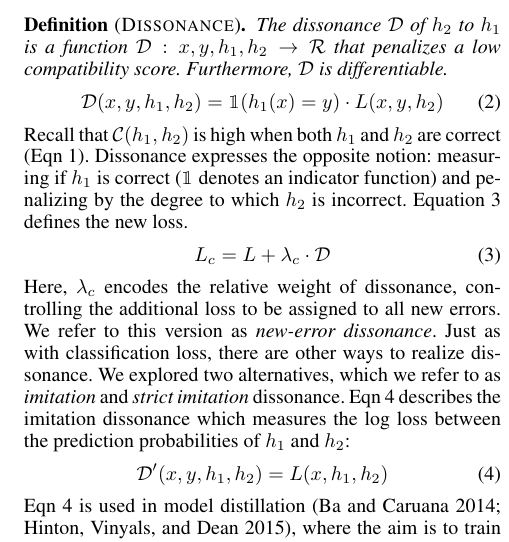
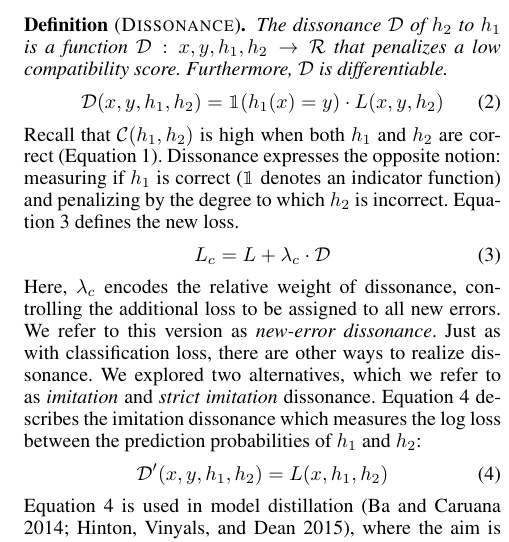
Before and after one commit to gagb/AAAI-BansalG.6668, a LaTeX paper (AAAI-BansalG.6668.tex): part of one column of page 4 of 9, cut so that both start at the same text. Compiled offline with pdfLaTeX.

Commit message:
Expand Eqn

```diff
--- a/AAAI-BansalG.6668.tex
+++ b/AAAI-BansalG.6668.tex
@@ -221,7 +221,7 @@ The dissonance $\dissonance$ of $\htwo$ to $\hone$ is a function $\dissonance: x
 \end{equation}
 \end{definition}
 
-\noindent Recall that  $\compatscore(\hone, \htwo)$ is high when both $\hone$ and $\htwo$ are correct (Eqn~\ref{eq:score}).  Dissonance  expresses the opposite notion: measuring if $\hone$ is correct ($\mathbbm{1}$ denotes an indicator function)
+\noindent Recall that  $\compatscore(\hone, \htwo)$ is high when both $\hone$ and $\htwo$ are correct (Equation~\ref{eq:score}).  Dissonance  expresses the opposite notion: measuring if $\hone$ is correct ($\mathbbm{1}$ denotes an indicator function)
 and penalizing by the degree to which $\htwo$ is incorrect.
 Equation~\ref{eq:lossbc} defines the new loss.
 \begin{equation}
@@ -232,14 +232,14 @@ Equation~\ref{eq:lossbc} defines the new loss.
 \noindent Here, $\lambdabc$ encodes the relative weight of dissonance, controlling the additional loss to be assigned to all new errors.
 We refer to this version as {\em new-error dissonance}.
 Just as with classification loss, there are other ways to realize dissonance. We explored two alternatives, which we refer to as {\em imitation} and {\em strict imitation} dissonance.
-Eqn~\ref{eq:diss_imitation} describes the imitation dissonance which measures the log loss between the prediction probabilities of $\hone$ and $\htwo$:
+Equation~\ref{eq:diss_imitation} describes the imitation dissonance which measures the log loss between the prediction probabilities of $\hone$ and $\htwo$:
 \begin{equation}
     \label{eq:diss_imitation}
     \dissonance'(x, y, \hone, \htwo) = \loss(x, \hone, \htwo)
 \end{equation}
 
-\noindent Eqn~\ref{eq:diss_imitation} is used in model distillation~\cite{ba2014deep,hinton2015distilling}, where the aim is to train a shallower, less expensive model by imitating the probabilities of larger, accurate model. Unfortunately, $\dissonance'$ has the effect of nudging \htwo\ to mimic \hone's mistakes as well as its successes.
-Eqn~\ref{eq:diss_imitation_strict} describes the strict imitation dissonance, which follows a similar intuition but it only adds the log loss between $\hone$ and $\htwo$ when $\hone$ is correct.
+\noindent Equation~\ref{eq:diss_imitation} is used in model distillation~\cite{ba2014deep,hinton2015distilling}, where the aim is to train a shallower, less expensive model by imitating the probabilities of larger, accurate model. Unfortunately, $\dissonance'$ has the effect of nudging \htwo\ to mimic \hone's mistakes as well as its successes.
+Equation~\ref{eq:diss_imitation_strict} describes the strict imitation dissonance, which follows a similar intuition but it only adds the log loss between $\hone$ and $\htwo$ when $\hone$ is correct.
 \begin{equation}
     \label{eq:diss_imitation_strict}
     \dissonance''(x, y, \hone, \htwo) = \mathbbm{1}(\hone(x) = y) \cdot \loss(x, \hone, \htwo)
```
Also changed, not shown: AAAI-BansalG.6668.pdf.
